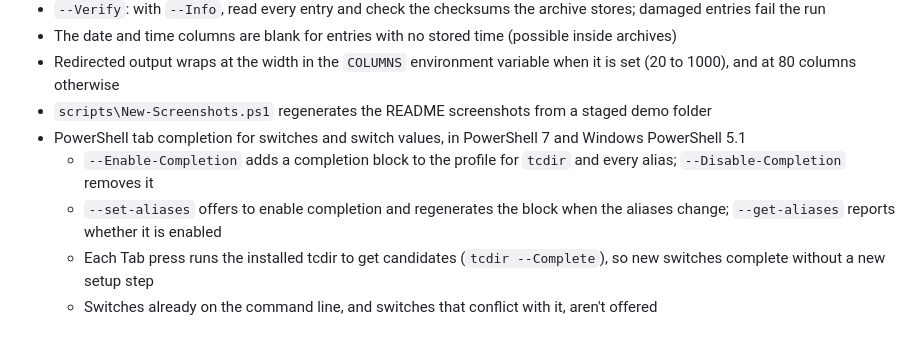
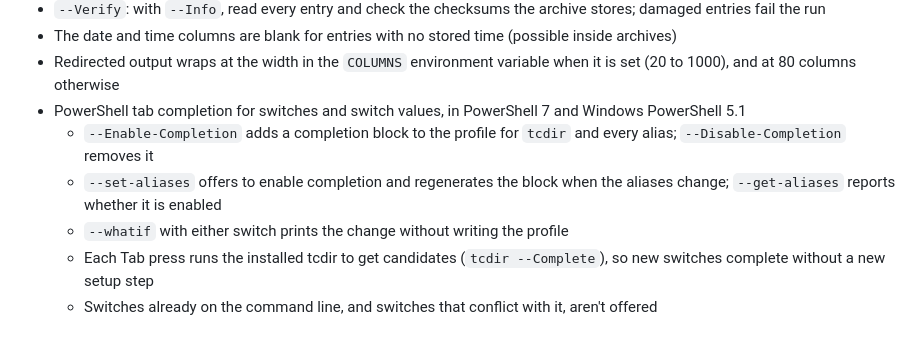
Before and after one commit to relmer/TCDir, a Markdown page: CHANGELOG.md, the part around the change. Drawn GitHub-style.

```diff
--- a/CHANGELOG.md
+++ b/CHANGELOG.md
@@ -24,10 +24,10 @@ All notable changes to TCDir are documented in this file.
 - `--Verify`: with `--Info`, read every entry and check the checksums the archive stores; damaged entries fail the run
 - The date and time columns are blank for entries with no stored time (possible inside archives)
 - Redirected output wraps at the width in the `COLUMNS` environment variable when it is set (20 to 1000), and at 80 columns otherwise
-- `scripts\New-Screenshots.ps1` regenerates the README screenshots from a staged demo folder
 - PowerShell tab completion for switches and switch values, in PowerShell 7 and Windows PowerShell 5.1
   - `--Enable-Completion` adds a completion block to the profile for `tcdir` and every alias; `--Disable-Completion` removes it
   - `--set-aliases` offers to enable completion and regenerates the block when the aliases change; `--get-aliases` reports whether it is enabled
+  - `--whatif` with either switch prints the change without writing the profile
   - Each Tab press runs the installed tcdir to get candidates (`tcdir --Complete`), so new switches complete without a new setup step
   - Switches already on the command line, and switches that conflict with it, aren't offered
 
```
Also changed, not shown: README.md (+4 -3 lines), Assets/TCDir Help.png.
